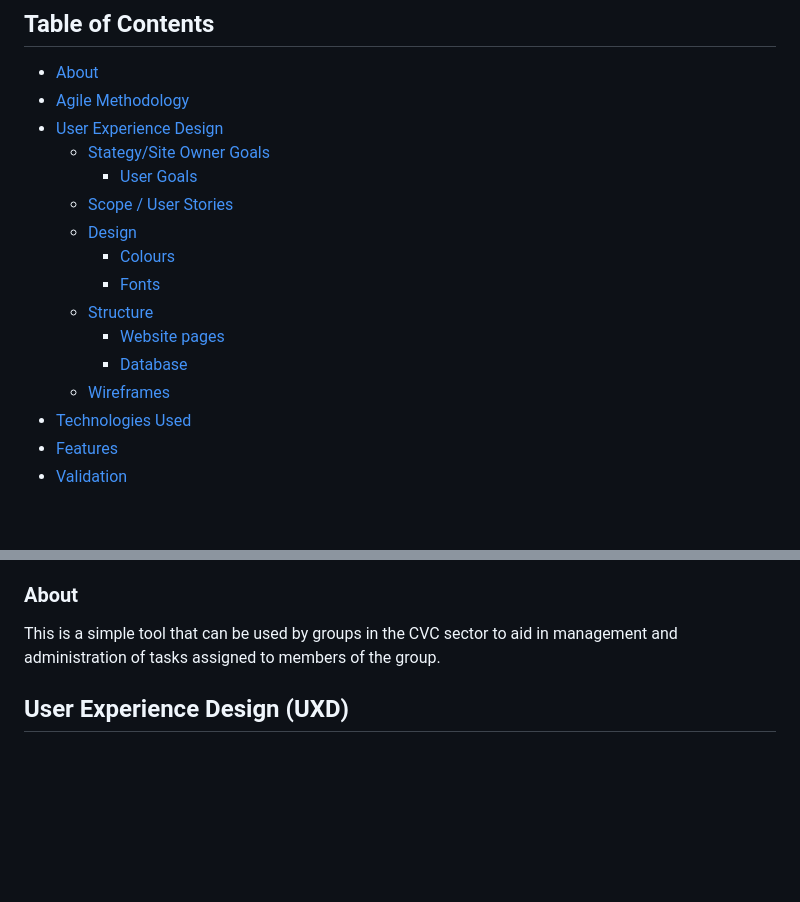
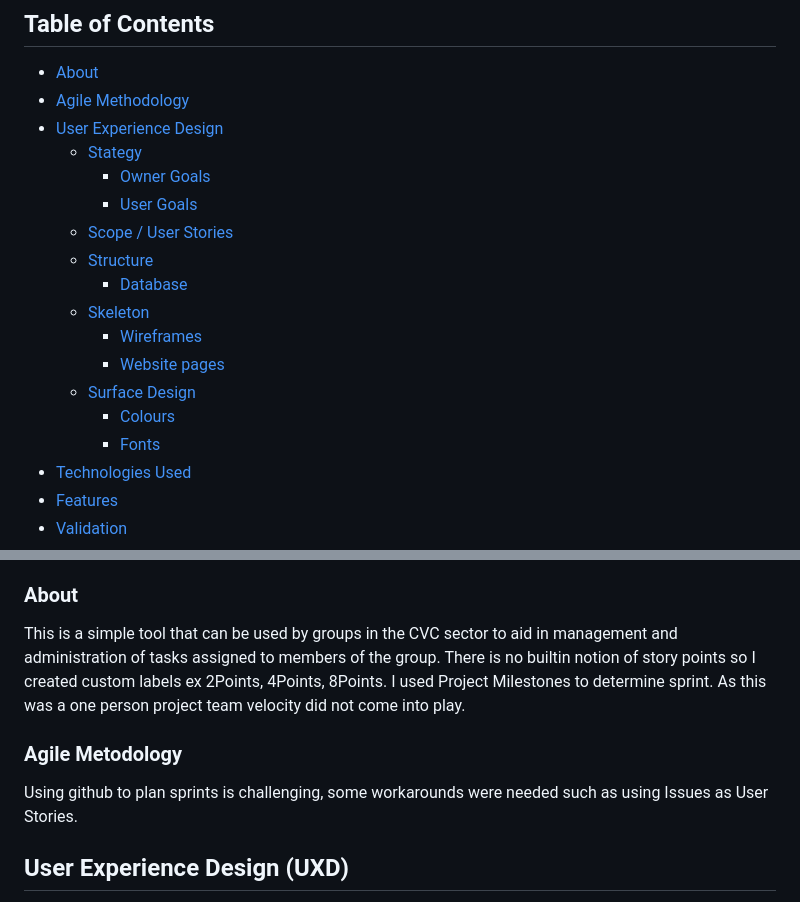
Before and after one commit to siobhain/ctb, a Markdown page: README.md, 2 parts joined by grey strips. GitHub-like rendering; blank space fills up the shorter version.

```diff
--- a/README.md
+++ b/README.md
@@ -8,16 +8,18 @@ This is a simple tool that can be used by groups in the CVC sector to aid in man
   - [About](#about)
   - [Agile Methodology](#agile)
   - [User Experience Design](#user-experience)
-    - [Stategy/Site Owner Goals](#site-owner-goals)
+    - [Stategy](#strategy)
+        - [Owner Goals](#site-owner-goals)
         - [User Goals](#user-goals)
     - [Scope / User Stories](#user-stories)
-    - [Design](#design)
+    - [Structure](#structure)
+      - [Database](#database)
+    - [Skeleton](#skeleton)
+      - [Wireframes](#wireframes)
+      - [Website pages](#website-pages)
+    - [Surface Design](#design)
         - [Colours](#colours)
         - [Fonts](#fonts)
-    - [Structure](#structure)
-      - [Website pages](#website-pages)
-      - [Database](#database)
-    - [Wireframes](#wireframes)
   - [Technologies Used](#technologies-used)
   - [Features](#features)
   - [Validation](#validation)
@@ -36,7 +38,10 @@ This is a simple tool that can be used by groups in the CVC sector to aid in man
 
   ### About
 
-This is a simple tool that can be used by groups in the CVC sector to aid in management and administration of tasks assigned to members of the group.
+This is a simple tool that can be used by groups in the CVC sector to aid in management and administration of tasks assigned to members of the group.  There is no builtin notion of story points so I created custom labels ex 2Points, 4Points, 8Points. I used Project Milestones to determine sprint. As this was a one person project team velocity did not come into play.
+
+### Agile Metodology
+Using github to plan sprints is challenging, some workarounds were needed such as using Issues as User Stories.
 
 ## User Experience Design (UXD)
 
```
Also changed, not shown: other parts of README.md (+52 -0 lines).
